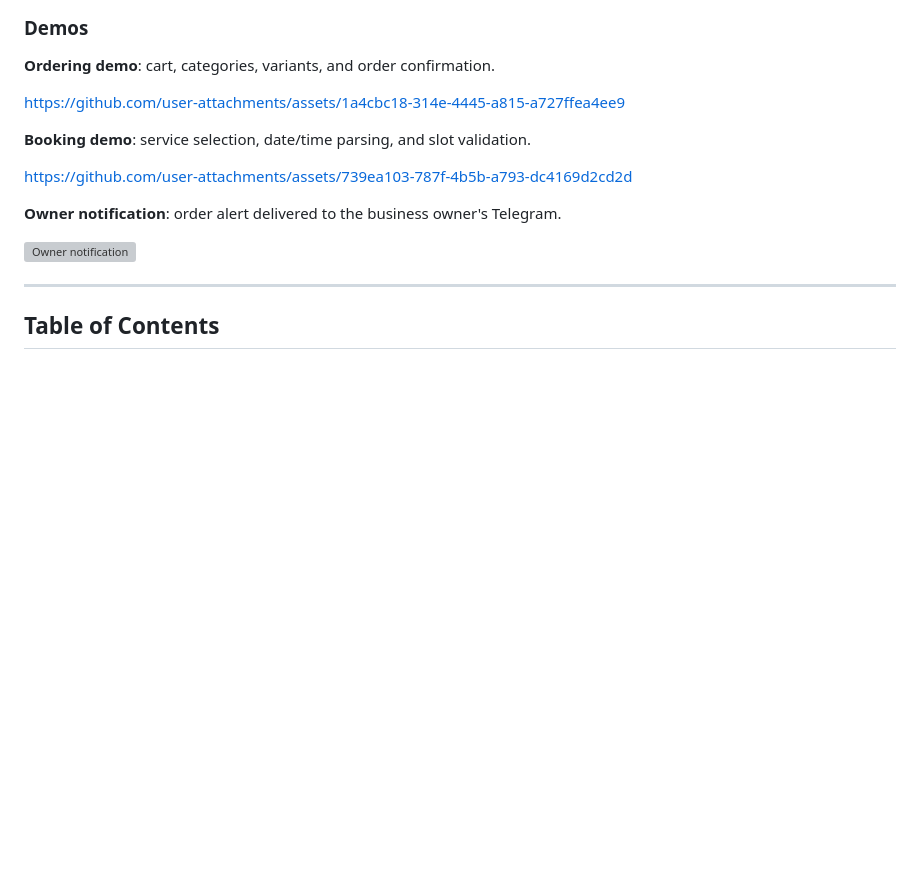
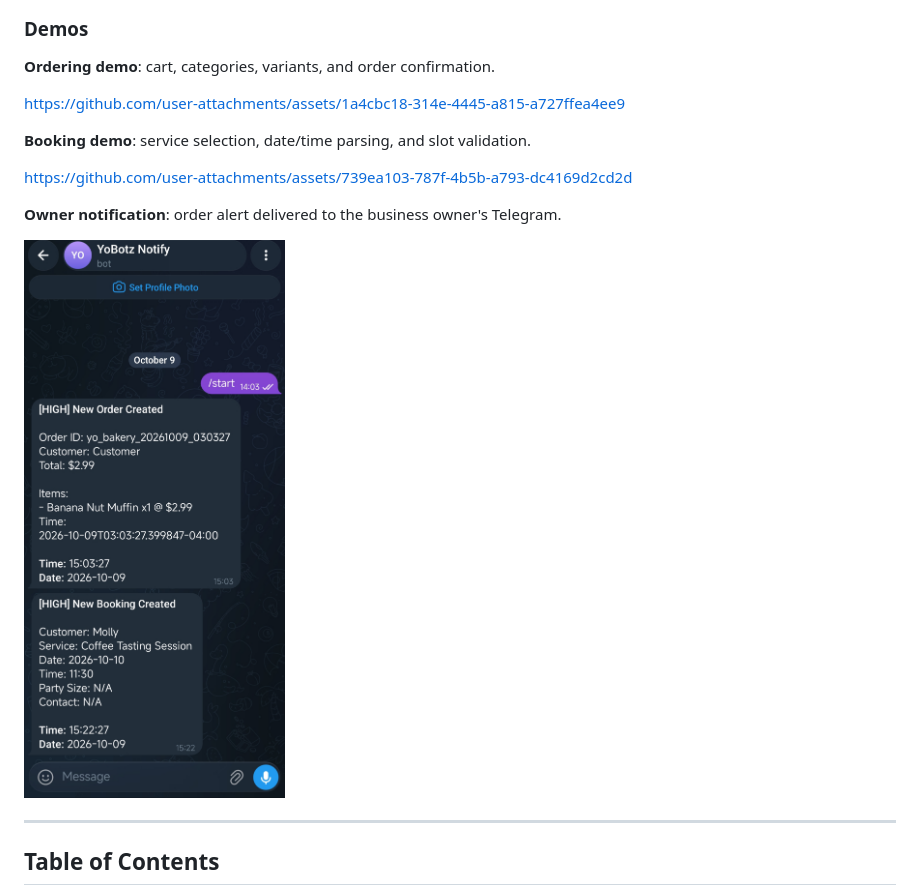
Before and after one commit to Maedza/YoBotz_lite, a Markdown page: README.md, the part around the change. GitHub-like rendering; blank space fills up the shorter version; grey boxes are pictures that could not be loaded.

Commit message:
Fix image source for owner notification
Updated image source for owner notification in README.

```diff
--- a/README.md
+++ b/README.md
@@ -29,7 +29,7 @@ https://github.com/user-attachments/assets/739ea103-787f-4b5b-a793-dc4169d2cd2d
 
 **Owner notification**: order alert delivered to the business owner's Telegram.
 
-<img src="assets/Owner notification.jpg" alt="Owner notification" width="300">
+<img src="assets/owner_notification.jpg" alt="Owner notification" width="300">
 
 ---
 
```
